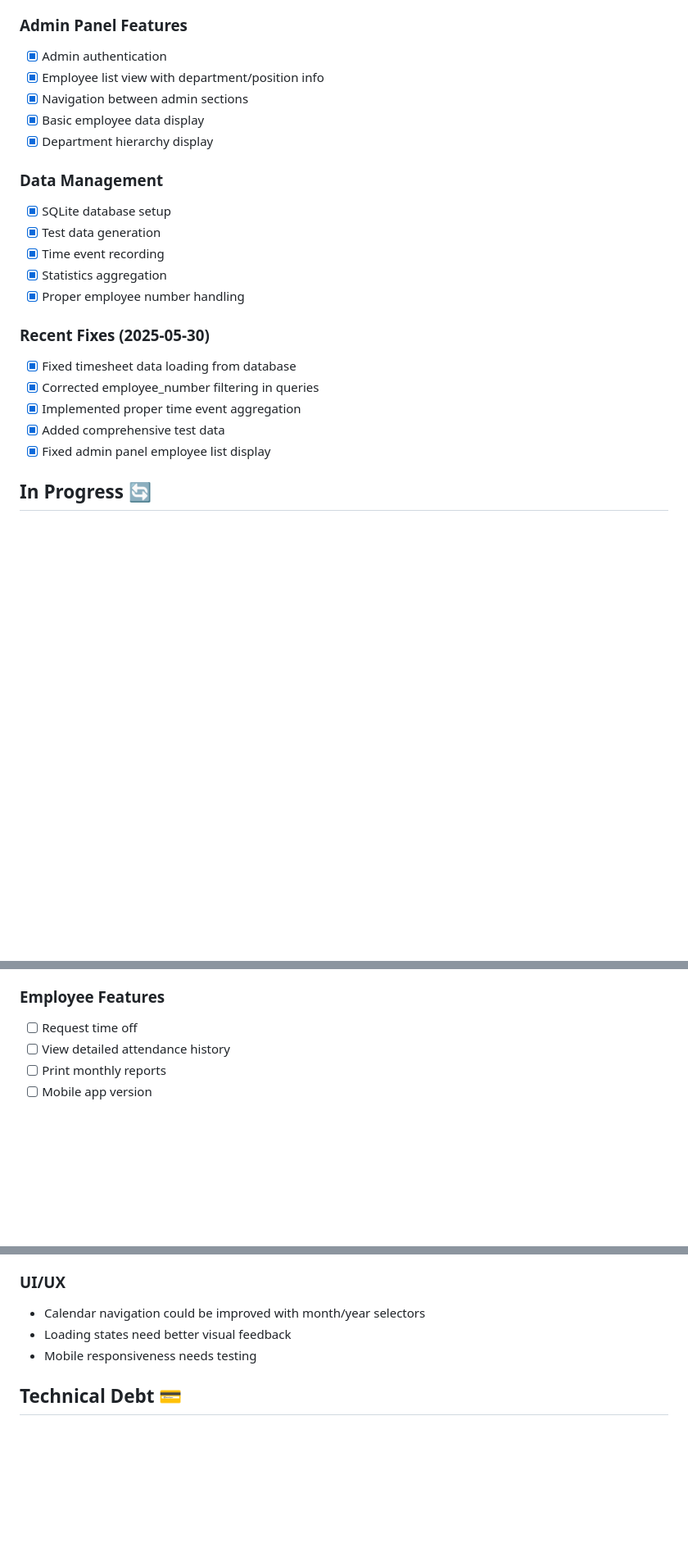
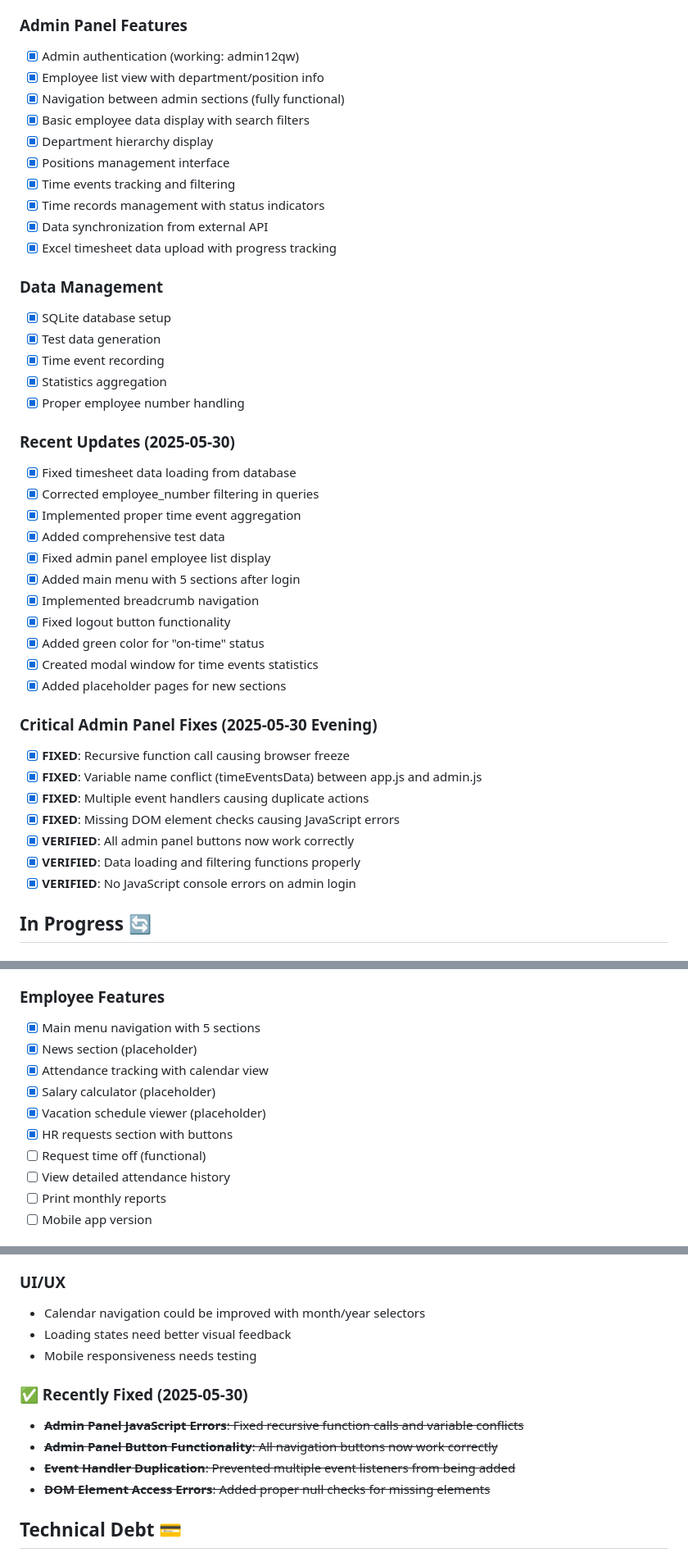
Before and after one commit to Rus9136/hr-miniapp, a Markdown page: PROJECT_STATE.md, 3 parts joined by grey strips. Shown at 82% size. GitHub-like rendering; blank space fills up the shorter version.

```diff
--- a/PROJECT_STATE.md
+++ b/PROJECT_STATE.md
@@ -16,11 +16,16 @@
 - [x] Responsive UI design
 
 ### Admin Panel Features
-- [x] Admin authentication
+- [x] Admin authentication (working: admin12qw)
 - [x] Employee list view with department/position info
-- [x] Navigation between admin sections
-- [x] Basic employee data display
+- [x] Navigation between admin sections (fully functional)
+- [x] Basic employee data display with search filters
 - [x] Department hierarchy display
+- [x] Positions management interface
+- [x] Time events tracking and filtering
+- [x] Time records management with status indicators
+- [x] Data synchronization from external API
+- [x] Excel timesheet data upload with progress tracking
 
 ### Data Management
 - [x] SQLite database setup
@@ -29,12 +34,27 @@
 - [x] Statistics aggregation
 - [x] Proper employee number handling
 
-### Recent Fixes (2025-05-30)
+### Recent Updates (2025-05-30)
 - [x] Fixed timesheet data loading from database
 - [x] Corrected employee_number filtering in queries
 - [x] Implemented proper time event aggregation
 - [x] Added comprehensive test data
 - [x] Fixed admin panel employee list display
+- [x] Added main menu with 5 sections after login
+- [x] Implemented breadcrumb navigation
+- [x] Fixed logout button functionality
+- [x] Added green color for "on-time" status
+- [x] Created modal window for time events statistics
+- [x] Added placeholder pages for new sections
+
+### Critical Admin Panel Fixes (2025-05-30 Evening)
+- [x] **FIXED**: Recursive function call causing browser freeze
+- [x] **FIXED**: Variable name conflict (timeEventsData) between app.js and admin.js
+- [x] **FIXED**: Multiple event handlers causing duplicate actions
+- [x] **FIXED**: Missing DOM element checks causing JavaScript errors
+- [x] **VERIFIED**: All admin panel buttons now work correctly
+- [x] **VERIFIED**: Data loading and filtering functions properly
+- [x] **VERIFIED**: No JavaScript console errors on admin login
 
 ## In Progress 🔄
 
@@ -58,7 +78,13 @@
 - [ ] Bulk operations
 
 ### Employee Features
-- [ ] Request time off
+- [x] Main menu navigation with 5 sections
+- [x] News section (placeholder)
+- [x] Attendance tracking with calendar view
+- [x] Salary calculator (placeholder)
+- [x] Vacation schedule viewer (placeholder)
+- [x] HR requests section with buttons
+- [ ] Request time off (functional)
 - [ ] View detailed attendance history
 - [ ] Print monthly reports
 - [ ] Mobile app version
@@ -84,6 +110,12 @@
 - Loading states need better visual feedback
 - Mobile responsiveness needs testing
 
+### ✅ Recently Fixed (2025-05-30)
+- ~~**Admin Panel JavaScript Errors**: Fixed recursive function calls and variable conflicts~~
+- ~~**Admin Panel Button Functionality**: All navigation buttons now work correctly~~
+- ~~**Event Handler Duplication**: Prevented multiple event listeners from being added~~
+- ~~**DOM Element Access Errors**: Added proper null checks for missing elements~~
+
 ## Technical Debt 💳
 
 1. **Error Handling**: Need comprehensive error handling across all API endpoints
```
Also changed, not shown: other parts of PROJECT_STATE.md (+40 -10 lines).
